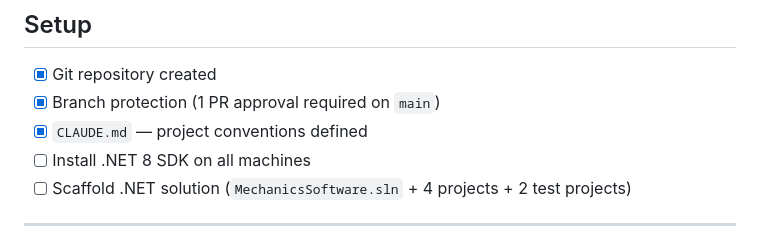
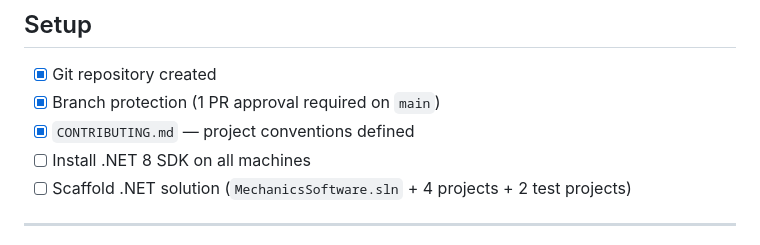
Before and after one commit to rnataoliveira/mechanics-software, a Markdown page: TODO.md, the part around the change. GitHub-like rendering.

```diff
--- a/TODO.md
+++ b/TODO.md
@@ -8,7 +8,7 @@ Progress tracker for the FIAP POS Tech 15SOAT challenge.
 
 - [x] Git repository created
 - [x] Branch protection (1 PR approval required on `main`)
-- [x] `CLAUDE.md` — project conventions defined
+- [x] `CONTRIBUTING.md` — project conventions defined
 - [ ] Install .NET 8 SDK on all machines
 - [ ] Scaffold .NET solution (`MechanicsSoftware.sln` + 4 projects + 2 test projects)
 
```
Also changed, not shown: README.md (+1 -1 lines), CONTRIBUTING.md (renamed from CLAUDE.md).
